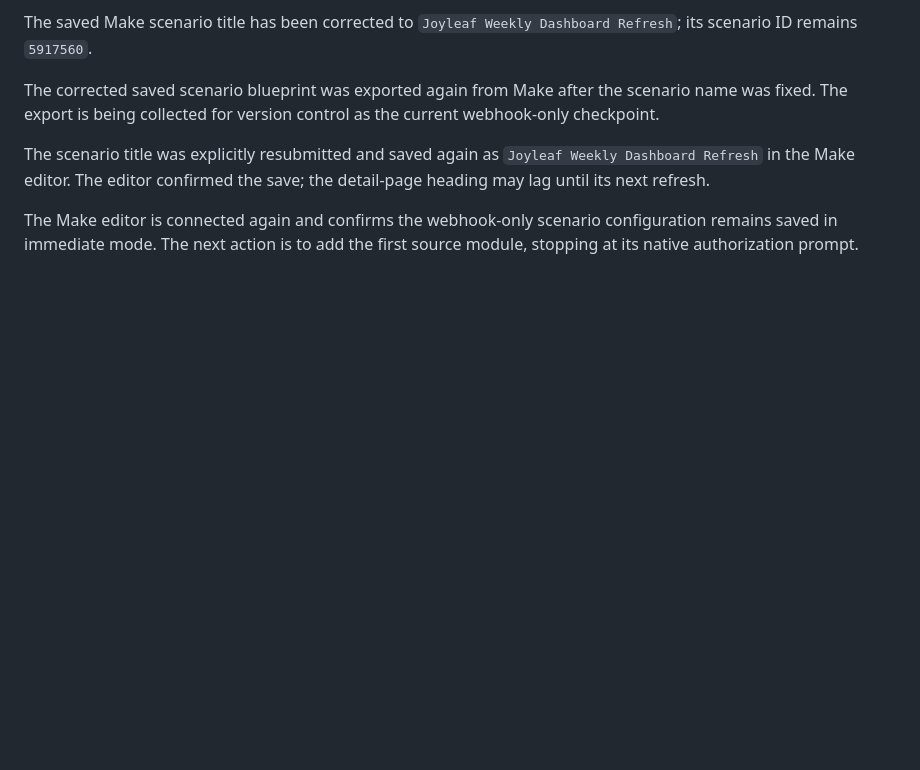
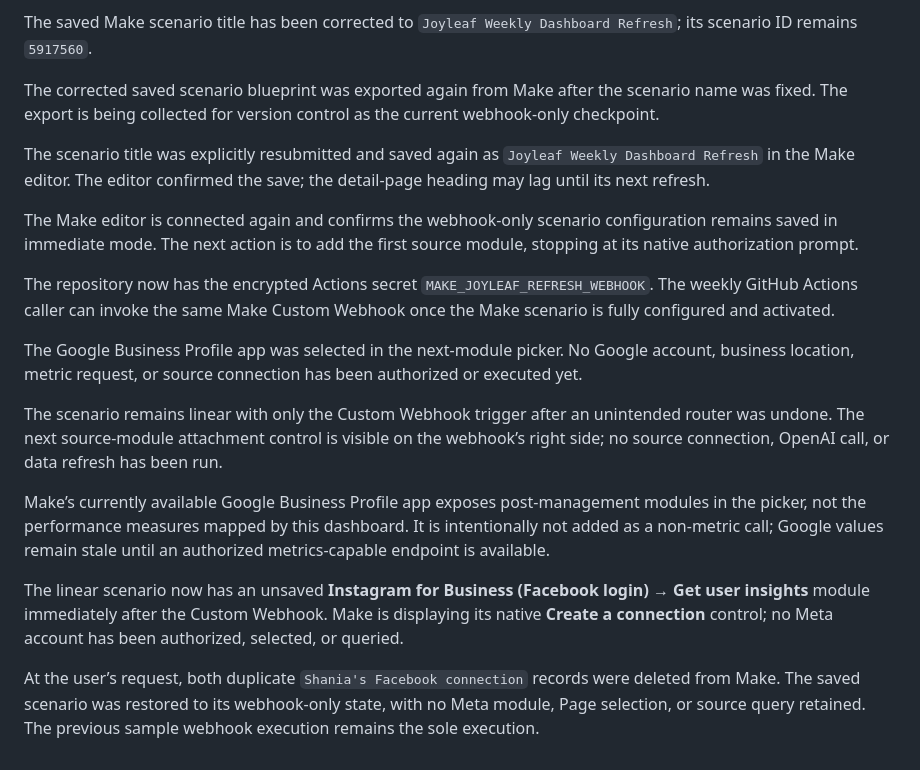
Before and after one commit to shaniakhan1/joyleafdashboard, a Markdown page: automation/make/README.md, the part around the change. GitHub-like rendering; blank space fills up the shorter version.

Commit message:
docs: record clean Meta connection reset

```diff
--- a/automation/make/README.md
+++ b/automation/make/README.md
@@ -64,3 +64,15 @@ The corrected saved scenario blueprint was exported again from Make after the sc
 The scenario title was explicitly resubmitted and saved again as `Joyleaf Weekly Dashboard Refresh` in the Make editor. The editor confirmed the save; the detail-page heading may lag until its next refresh.
 
 The Make editor is connected again and confirms the webhook-only scenario configuration remains saved in immediate mode. The next action is to add the first source module, stopping at its native authorization prompt.
+
+The repository now has the encrypted Actions secret `MAKE_JOYLEAF_REFRESH_WEBHOOK`. The weekly GitHub Actions caller can invoke the same Make Custom Webhook once the Make scenario is fully configured and activated.
+
+The Google Business Profile app was selected in the next-module picker. No Google account, business location, metric request, or source connection has been authorized or executed yet.
+
+The scenario remains linear with only the Custom Webhook trigger after an unintended router was undone. The next source-module attachment control is visible on the webhook’s right side; no source connection, OpenAI call, or data refresh has been run.
+
+Make’s currently available Google Business Profile app exposes post-management modules in the picker, not the performance measures mapped by this dashboard. It is intentionally not added as a non-metric call; Google values remain stale until an authorized metrics-capable endpoint is available.
+
+The linear scenario now has an unsaved **Instagram for Business (Facebook login) → Get user insights** module immediately after the Custom Webhook. Make is displaying its native **Create a connection** control; no Meta account has been authorized, selected, or queried.
+
+At the user’s request, both duplicate `Shania's Facebook connection` records were deleted from Make. The saved scenario was restored to its webhook-only state, with no Meta module, Page selection, or source query retained. The previous sample webhook execution remains the sole execution.
```
